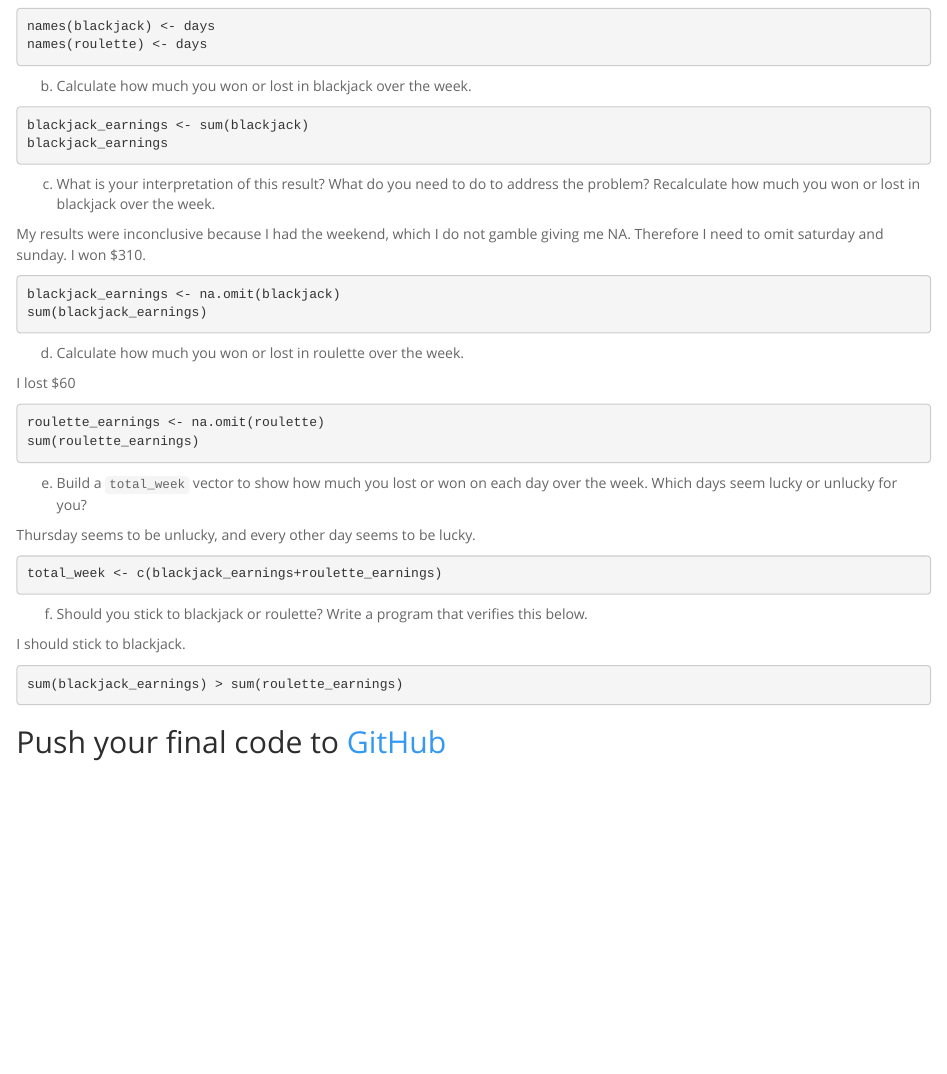
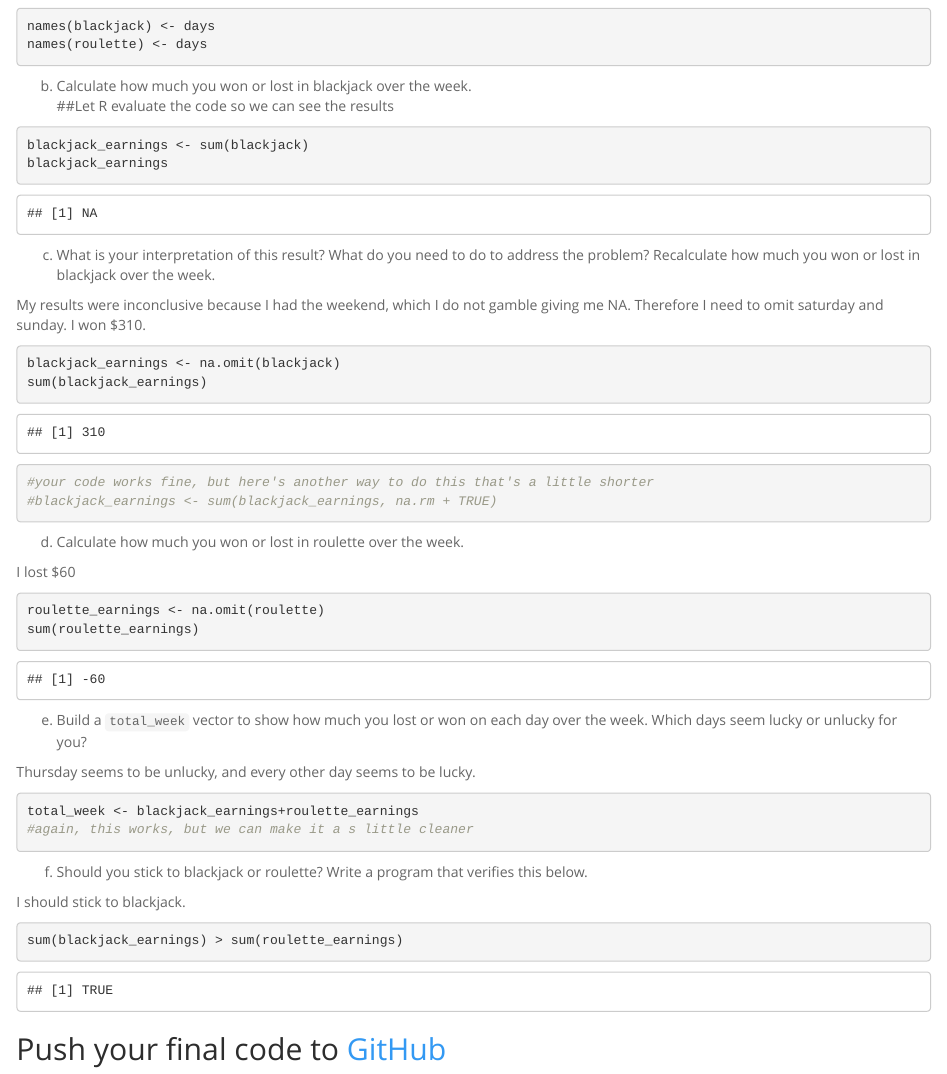
Before and after one commit to ntobia/BIS15W2020_ntobia, an R Markdown document (lab1/lab1_hw.Rmd): the page in a window 1100 px wide, from 1150 px down. Rendered offline with R 4.5, knitr and Pandoc, with nearby package versions.

Commit message:
CommentsLab1
Sorry it took so long to get these comments to you. Just a few suggestions here and there, good job!

````diff
--- a/lab1/lab1_hw.Rmd
+++ b/lab1/lab1_hw.Rmd
@@ -56,7 +56,8 @@ names(roulette) <- days
 ```
 
 b. Calculate how much you won or lost in blackjack over the week.
-```{r, eval=F, echo=T}
+##Let R evaluate the code so we can see the results
+```{r, echo=T}
 blackjack_earnings <- sum(blackjack)
 blackjack_earnings
 ```
@@ -64,15 +65,17 @@ blackjack_earnings
 c. What is your interpretation of this result? What do you need to do to address the problem? Recalculate how much you won or lost in blackjack over the week.
 
 My results were inconclusive because I had the weekend, which I do not gamble giving me NA. Therefore I need to omit saturday and sunday. I won $310.
-```{r, eval=F, echo=T}
+```{r, echo=T}
 blackjack_earnings <- na.omit(blackjack)
 sum(blackjack_earnings)
+#your code works fine, but here's another way to do this that's a little shorter
+#blackjack_earnings <- sum(blackjack_earnings, na.rm + TRUE)
 ```
 
 d. Calculate how much you won or lost in roulette over the week.
 
 I lost $60
-```{r, eval=F, echo=T}
+```{r, echo=T}
 roulette_earnings <- na.omit(roulette)
 sum(roulette_earnings)
 ```
@@ -80,15 +83,16 @@ sum(roulette_earnings)
 e. Build a `total_week` vector to show how much you lost or won on each day over the week. Which days seem lucky or unlucky for you?
 
 Thursday seems to be unlucky, and every other day seems to be lucky.
-```{r, eval=F, echo=T}
-total_week <- c(blackjack_earnings+roulette_earnings)
+```{r, echo=T}
+total_week <- blackjack_earnings+roulette_earnings
+#again, this works, but we can make it a s little cleaner
 ```
 
 
 f. Should you stick to blackjack or roulette? Write a program that verifies this below.
 
 I should stick to blackjack.
-```{r, eval=F, echo=T}
+```{r, echo=T}
 sum(blackjack_earnings) > sum(roulette_earnings)
 ```
 
````
